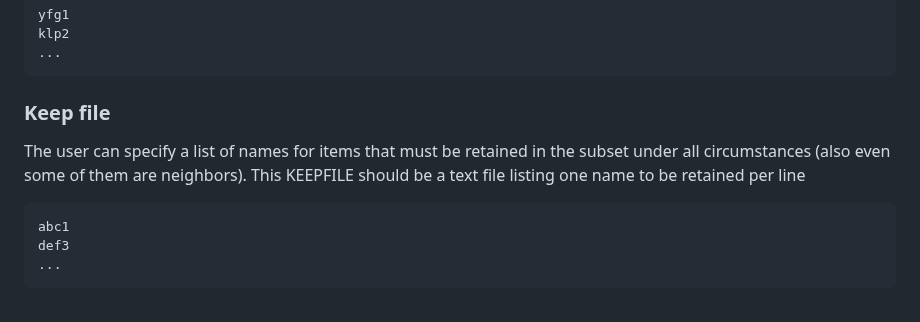
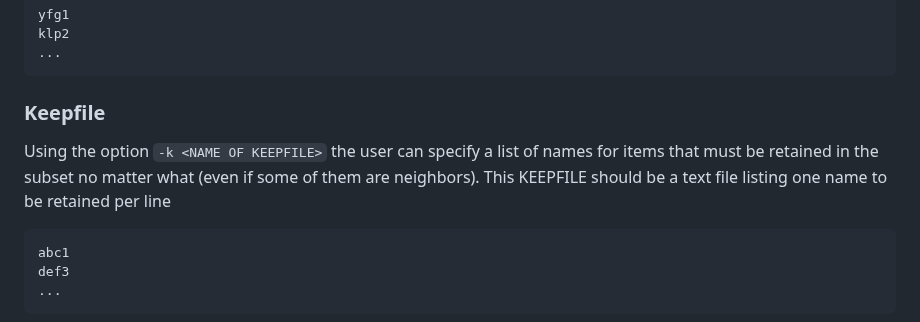
Before and after one commit to agormp/greedysub, a Markdown page: README.md, the part around the change. GitHub-like rendering.

Commit message:
Update instructions

````diff
--- a/README.md
+++ b/README.md
@@ -68,9 +68,9 @@ klp2
 ...
 ```
 
-### Keep file
+### Keepfile
 
-The user can specify a list of names for items that must be retained in the subset under all circumstances (also even some of them are neighbors). This KEEPFILE should be a text file listing one name to be retained per line
+Using the option `-k <NAME OF KEEPFILE>` the user can specify a list of names for items that must be retained in the subset no matter what (even if some of them are neighbors). This KEEPFILE should be a text file listing one name to be retained per line
 
 ```
 abc1
````
